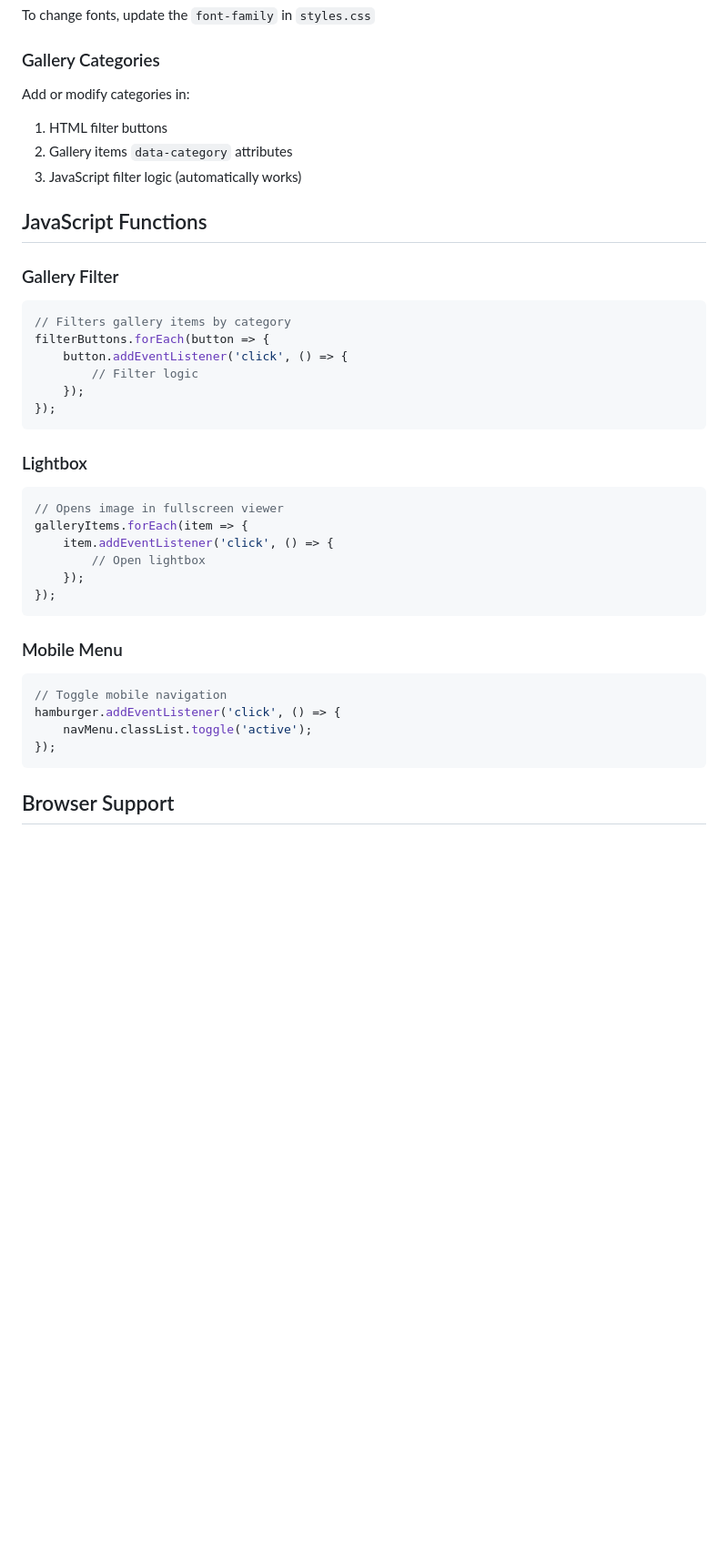
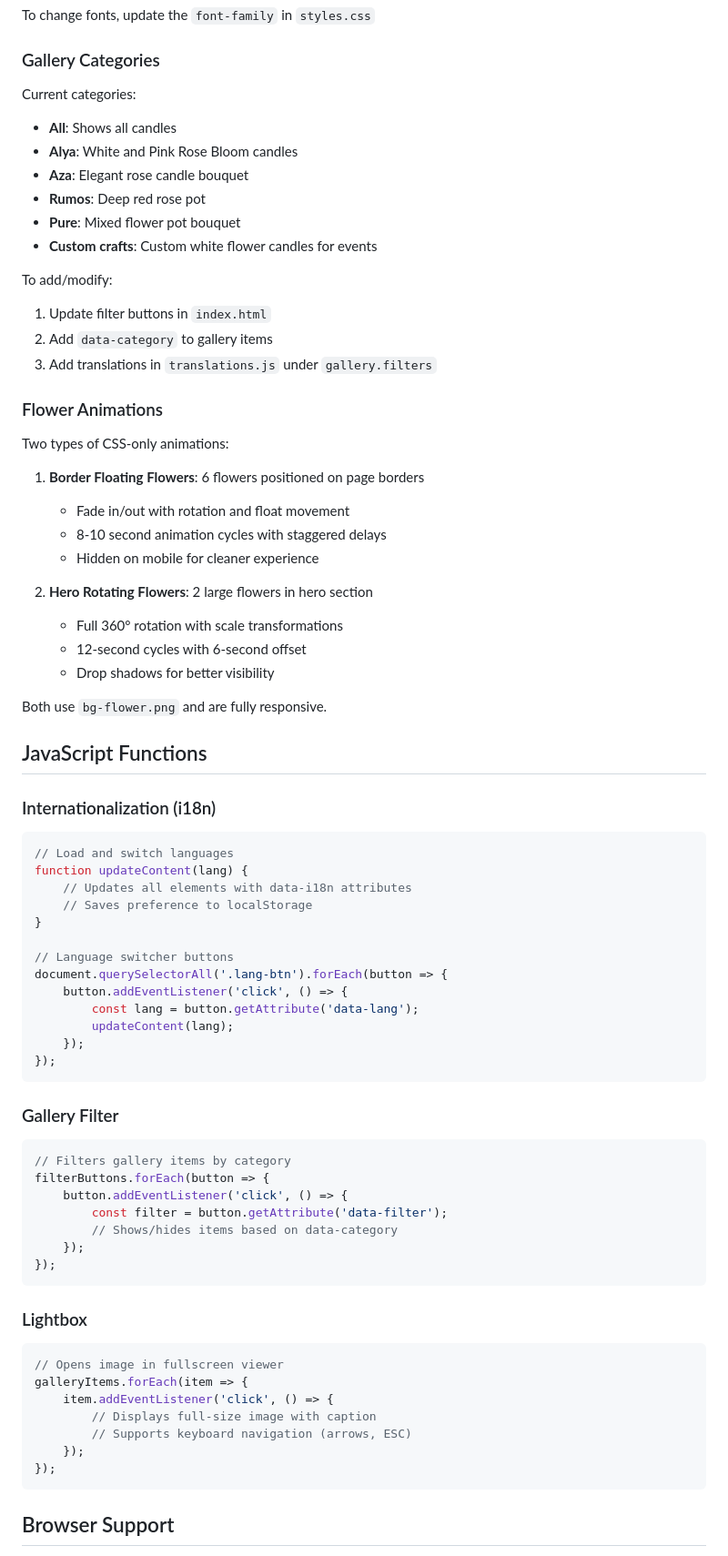
Before and after one commit to AlihanEr/flummie, a Markdown page: README.md, the part around the change printed below. Shown: that part at 91% size. GitHub-like rendering; blank space fills up the shorter version.

````diff
--- a/README.md
+++ b/README.md
@@ -141,19 +164,60 @@ Currently uses:
 To change fonts, update the `font-family` in `styles.css`
 
 ### Gallery Categories
-Add or modify categories in:
-1. HTML filter buttons
-2. Gallery items `data-category` attributes
-3. JavaScript filter logic (automatically works)
+Current categories:
+- **All**: Shows all candles
+- **Alya**: White and Pink Rose Bloom candles
+- **Aza**: Elegant rose candle bouquet
+- **Rumos**: Deep red rose pot
+- **Pure**: Mixed flower pot bouquet
+- **Custom crafts**: Custom white flower candles for events
+
+To add/modify:
+1. Update filter buttons in `index.html`
+2. Add `data-category` to gallery items
+3. Add translations in `translations.js` under `gallery.filters`
+
+### Flower Animations
+Two types of CSS-only animations:
+
+1. **Border Floating Flowers**: 6 flowers positioned on page borders
+   - Fade in/out with rotation and float movement
+   - 8-10 second animation cycles with staggered delays
+   - Hidden on mobile for cleaner experience
+
+2. **Hero Rotating Flowers**: 2 large flowers in hero section
+   - Full 360° rotation with scale transformations
+   - 12-second cycles with 6-second offset
+   - Drop shadows for better visibility
+
+Both use `bg-flower.png` and are fully responsive.
 
 ## JavaScript Functions
+
+### Internationalization (i18n)
+```javascript
+// Load and switch languages
+function updateContent(lang) {
+    // Updates all elements with data-i18n attributes
+    // Saves preference to localStorage
+}
+
+// Language switcher buttons
+document.querySelectorAll('.lang-btn').forEach(button => {
+    button.addEventListener('click', () => {
+        const lang = button.getAttribute('data-lang');
+        updateContent(lang);
+    });
+});
+```
 
 ### Gallery Filter
 ```javascript
 // Filters gallery items by category
 filterButtons.forEach(button => {
     button.addEventListener('click', () => {
-        // Filter logic
+        const filter = button.getAttribute('data-filter');
+        // Shows/hides items based on data-category
     });
 });
 ```
@@ -163,16 +227,9 @@ filterButtons.forEach(button => {
 // Opens image in fullscreen viewer
 galleryItems.forEach(item => {
     item.addEventListener('click', () => {
-        // Open lightbox
+        // Displays full-size image with caption
+        // Supports keyboard navigation (arrows, ESC)
     });
-});
-```
-
-### Mobile Menu
-```javascript
-// Toggle mobile navigation
-hamburger.addEventListener('click', () => {
-    navMenu.classList.toggle('active');
 });
 ```
 
````
Also changed, not shown: other parts of README.md (+109 -62 lines).
